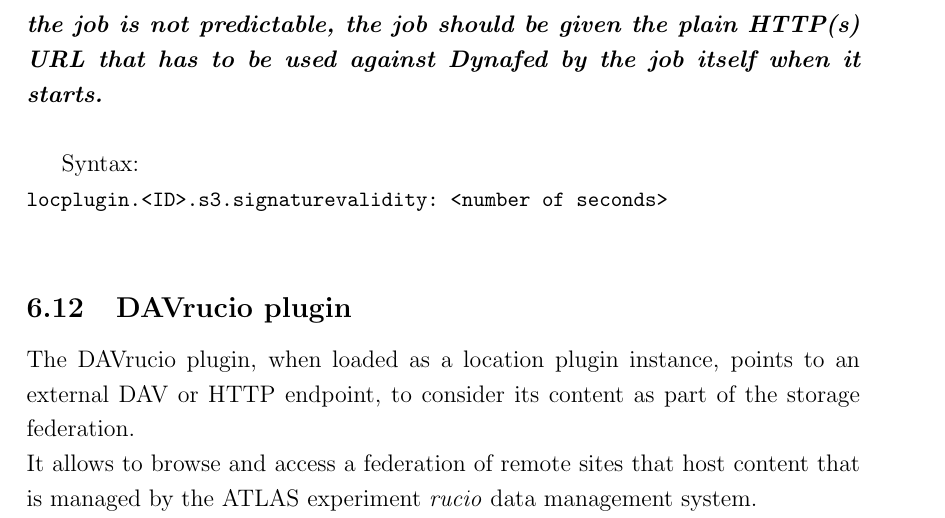
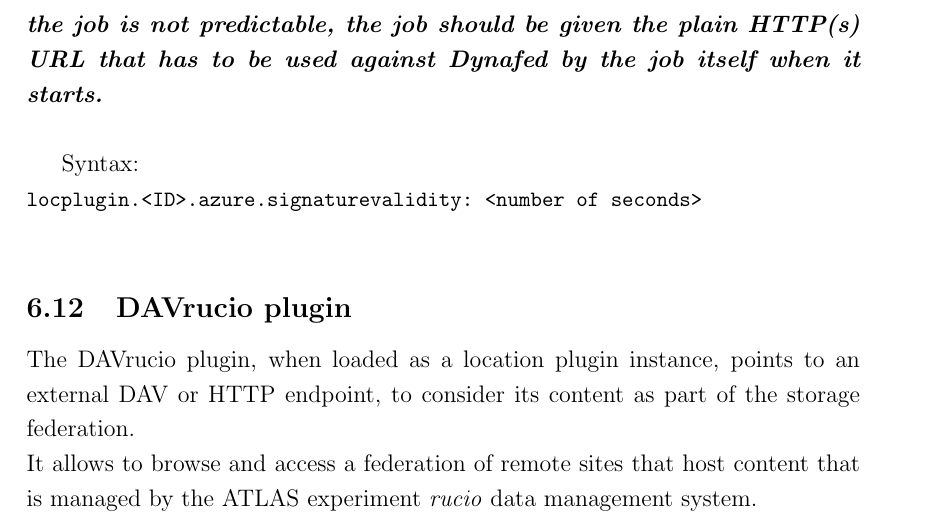
Before and after one commit to indigo-dc/dynafed, a LaTeX paper (doc/whitepaper/Doc_DynaFeds.tex): part of page 45 of 48, cut so that both start at the same text. Compiled offline with pdfLaTeX.

Commit message:
Fix typo

```diff
--- a/doc/whitepaper/Doc_DynaFeds.tex
+++ b/doc/whitepaper/Doc_DynaFeds.tex
@@ -1006,7 +1006,7 @@
 be given the plain HTTP(s) URL that has to be used against Dynafed by the job itself when it starts.\\}}
 
 Syntax:\\
-\lstinline"locplugin.<ID>.s3.signaturevalidity: <number of seconds>"\\
+\lstinline"locplugin.<ID>.azure.signaturevalidity: <number of seconds>"\\
 
 
 
```
Also changed, not shown: doc/whitepaper/Doc_DynaFeds.pdf.
